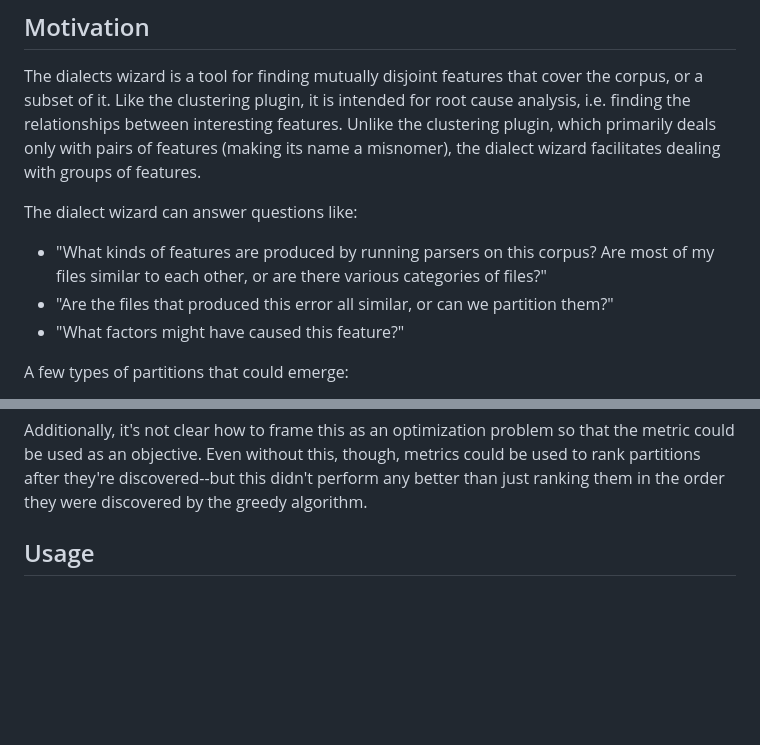
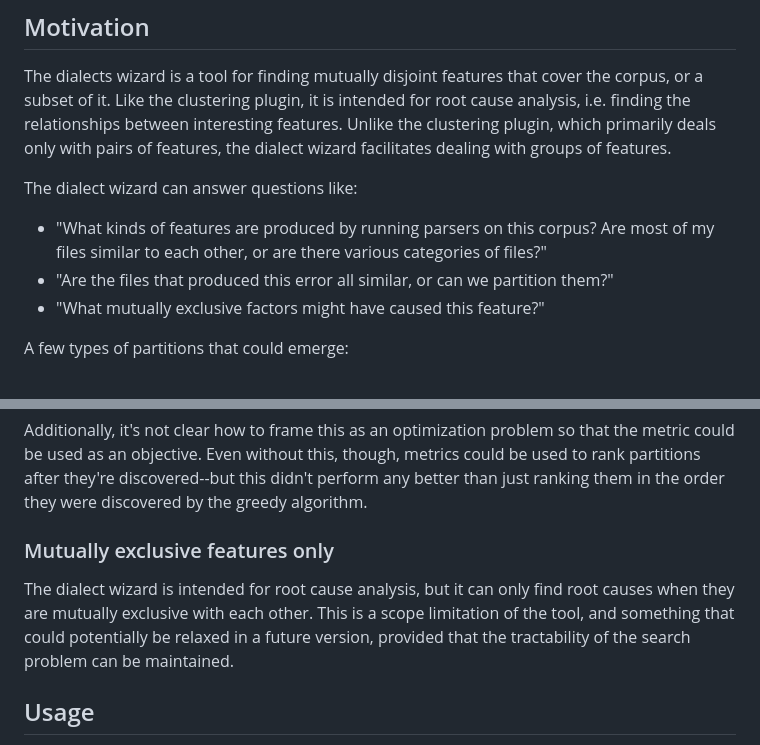
Before and after one commit to GaloisInc/FAW, a Markdown page: all/plugin-dialects/README.md, 2 parts joined by grey strips. GitHub-like rendering; blank space fills up the shorter version.

Commit message:
Final README edits

```diff
--- a/all/plugin-dialects/README.md
+++ b/all/plugin-dialects/README.md
@@ -9,8 +9,7 @@ The dialects wizard is a tool for finding mutually disjoint features that cover
 the corpus, or a subset of it. Like the clustering plugin, it is intended for
 root cause analysis, i.e. finding the relationships between interesting
 features. Unlike the clustering plugin, which primarily deals only with pairs
-of features (making its name a misnomer), the dialect wizard facilitates dealing
-with groups of features.
+of features, the dialect wizard facilitates dealing with groups of features.
 
 The dialect wizard can answer questions like:
 * "What kinds of features are produced by running parsers on this corpus? Are
@@ -18,7 +17,7 @@ The dialect wizard can answer questions like:
   of files?"
 * "Are the files that produced this error all similar, or can we
   partition them?"
-* "What factors might have caused this feature?"
+* "What mutually exclusive factors might have caused this feature?"
 
 A few types of partitions that could emerge:
 
@@ -165,6 +164,14 @@ that the metric could be used as an objective. Even without this, though,
 metrics could be used to rank partitions after they're discovered--but this
 didn't perform any better than just ranking them in the order they were
 discovered by the greedy algorithm.
+
+### Mutually exclusive features only
+
+The dialect wizard is intended for root cause analysis, but it can only find
+root causes when they are mutually exclusive with each other. This is a scope
+limitation of the tool, and something that could potentially be relaxed in a
+future version, provided that the tractability of the search problem can be
+maintained.
 
 
 ## Usage
```
